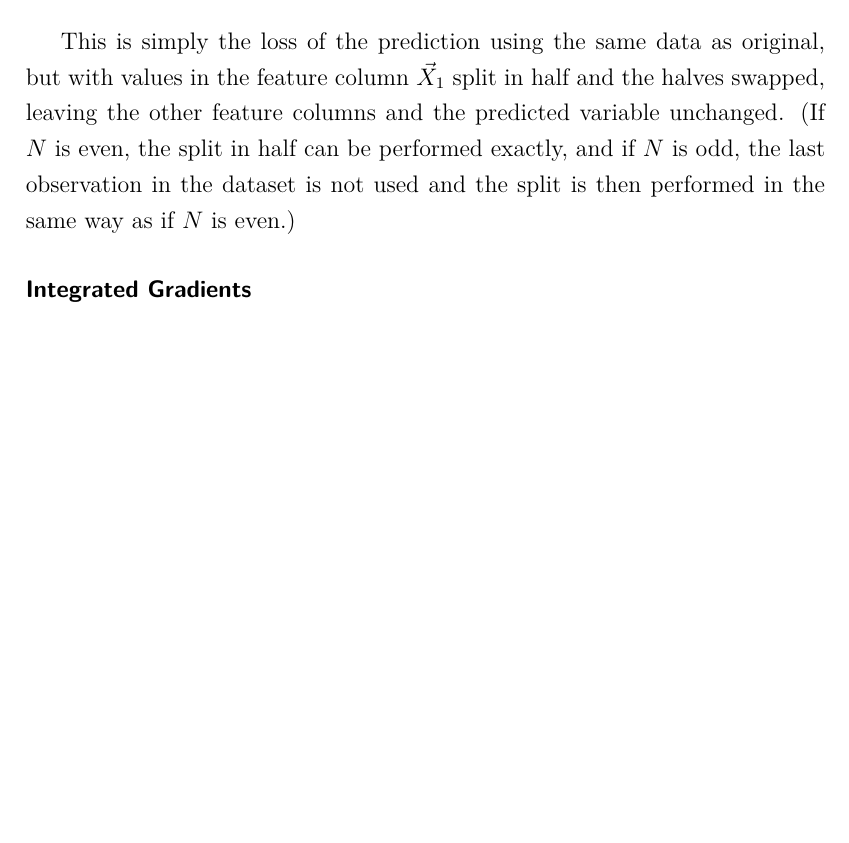
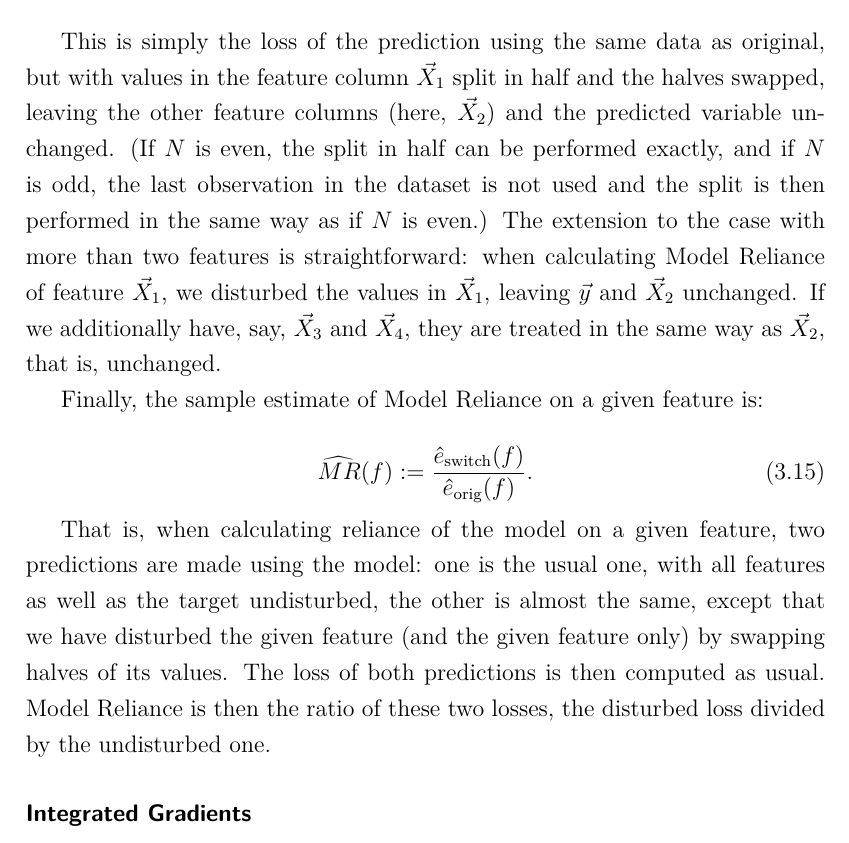
Before and after one commit to karolinachalupova/DiplomaThesis, a LaTeX thesis (latex/Thesis.tex, which reads latex/02_Mainmatter/03_Data_and_Methodology.tex): part of page 41 of 48, cut so that both start at the same text, the shorter picture padded with empty space. Compiled offline with pdfLaTeX.

Commit message:
Write text: Add to Model Reliance description

```diff
--- a/latex/02_Mainmatter/03_Data_and_Methodology.tex
+++ b/latex/02_Mainmatter/03_Data_and_Methodology.tex
@@ -206,7 +206,17 @@
 			\end{split}
 		\end{equation}
 
-		This is simply the loss of the prediction using the same data as original, but with values in the feature column $\vec{X}_1$ split in half and the halves swapped, leaving the other feature columns and the predicted variable unchanged. (If $N$ is even, the split in half can be performed exactly, and if $N$ is odd, the last observation in the dataset is not used and the split is then performed in the same way as if $N$ is even.)
+		This is simply the loss of the prediction using the same data as original, but with values in the feature column $\vec{X}_1$ split in half and the halves swapped, leaving the other feature columns (here, $\vec{X}_2$) and the predicted variable unchanged. (If $N$ is even, the split in half can be performed exactly, and if $N$ is odd, the last observation in the dataset is not used and the split is then performed in the same way as if $N$ is even.) The extension to the case with more than two features is straightforward: when calculating Model Reliance of feature $\vec{X}_1$, we disturbed the values in $\vec{X}_1$, leaving $\vec{y}$ and $\vec{X}_2$ unchanged. If we additionally have, say, $\vec{X}_3$ and $\vec{X}_4$, they are treated in the same way as $\vec{X}_2$, that is, unchanged.
+
+		Finally, the sample estimate of Model Reliance on a given feature is:
+
+		\begin{equation}
+			\widehat{MR}(f):=\frac{\hat{e}_{\text{switch}}(f)}{\hat{e}_{\text{orig}}(f)}.
+		\end{equation}
+
+		That is, when calculating reliance of the model on a given feature, two predictions are made using the model: one is the usual one, with all features as well as the target undisturbed, the other is almost the same, except that we have disturbed the given feature (and the given feature only) by swapping halves of its values. The loss of both predictions is then computed as usual. Model Reliance is then the ratio of these two losses, the disturbed loss divided by the undisturbed one.
+
+
 
 
 	\subsubsection{Integrated Gradients}
```
